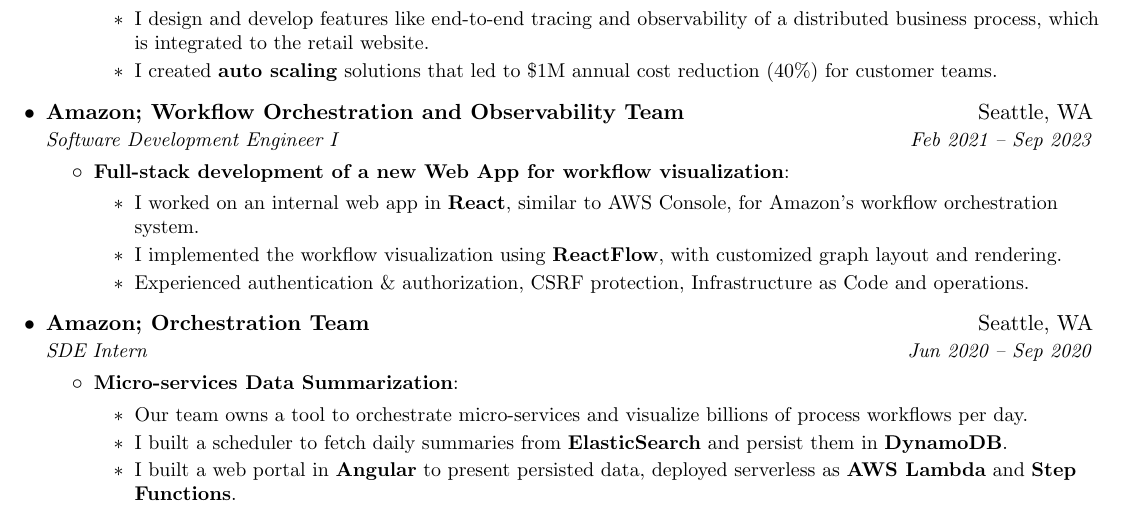
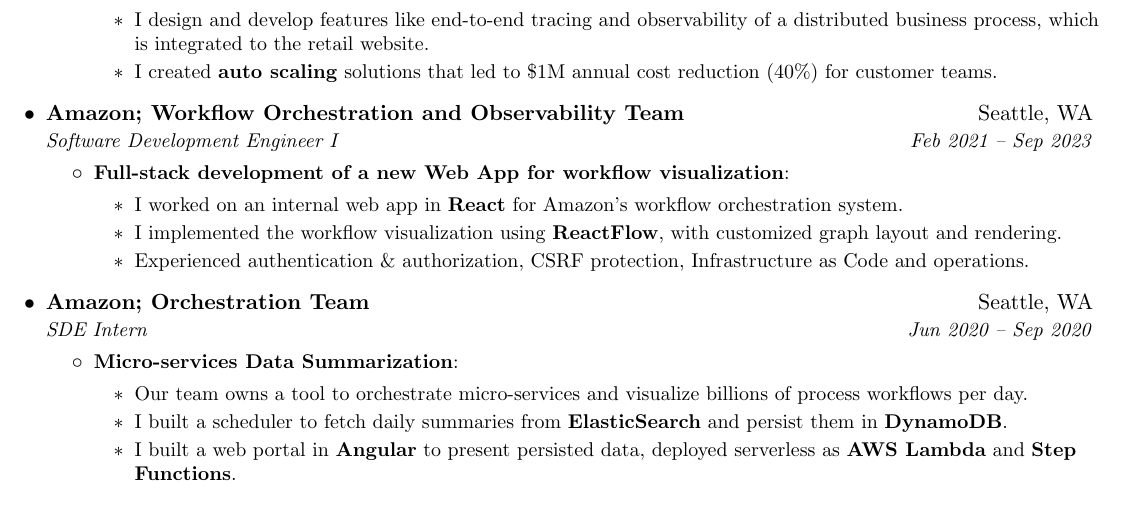
Before and after one commit to goldsail/resume, a LaTeX CV (fan_jin_resume.tex): part of the page, cut so that both start at the same text. Compiled offline with pdfLaTeX.

Commit message:
remove "similar to AWS Console"
Signed-off-by: Fan JIN <kingium@outlook.com>

```diff
--- a/fan_jin_resume.tex
+++ b/fan_jin_resume.tex
@@ -119,7 +119,7 @@
       \resumeItemListStart
         \resumeItem{Full-stack development of a new Web App for workflow visualization}{
           \begin{itemize}
-            \item I worked on an internal web app in \textbf{React}, similar to AWS Console, for Amazon's workflow orchestration system.
+            \item I worked on an internal web app in \textbf{React} for Amazon's workflow orchestration system.
             \item I implemented the workflow visualization using \textbf{ReactFlow}, with customized graph layout and rendering.
             \item Experienced authentication \& authorization, CSRF protection, Infrastructure as Code and operations.
           \end{itemize}
```
